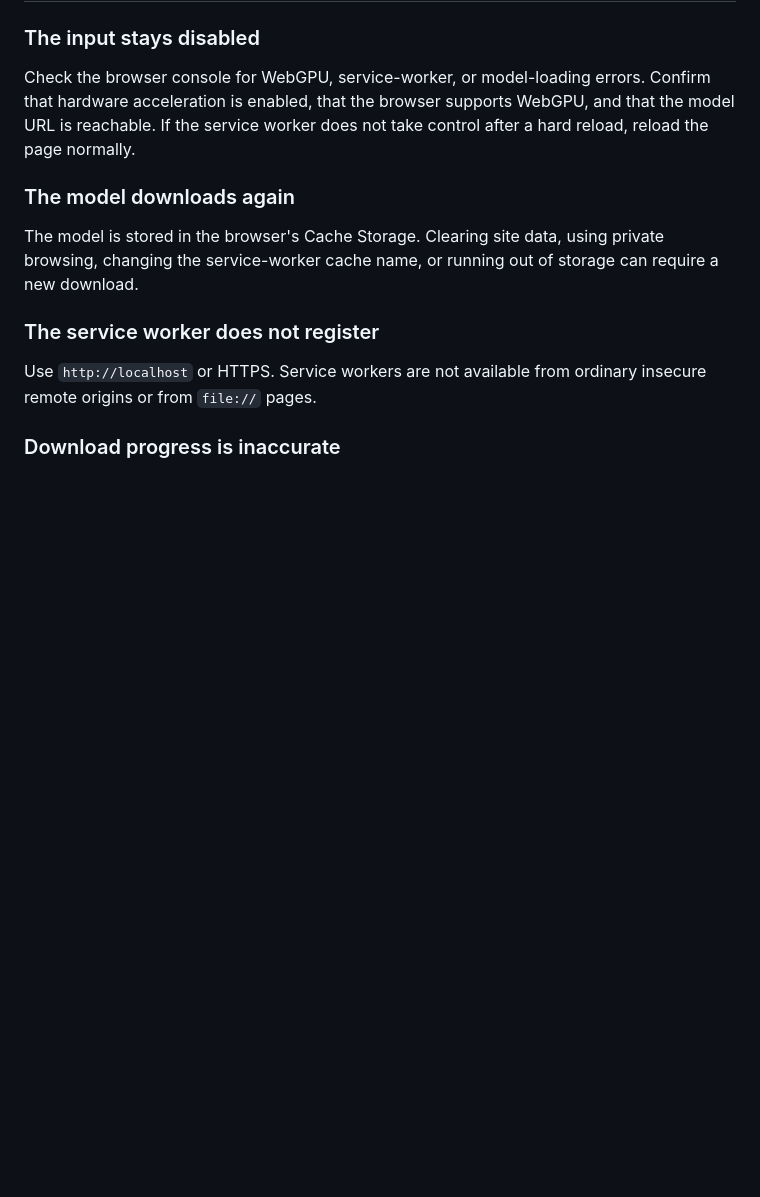
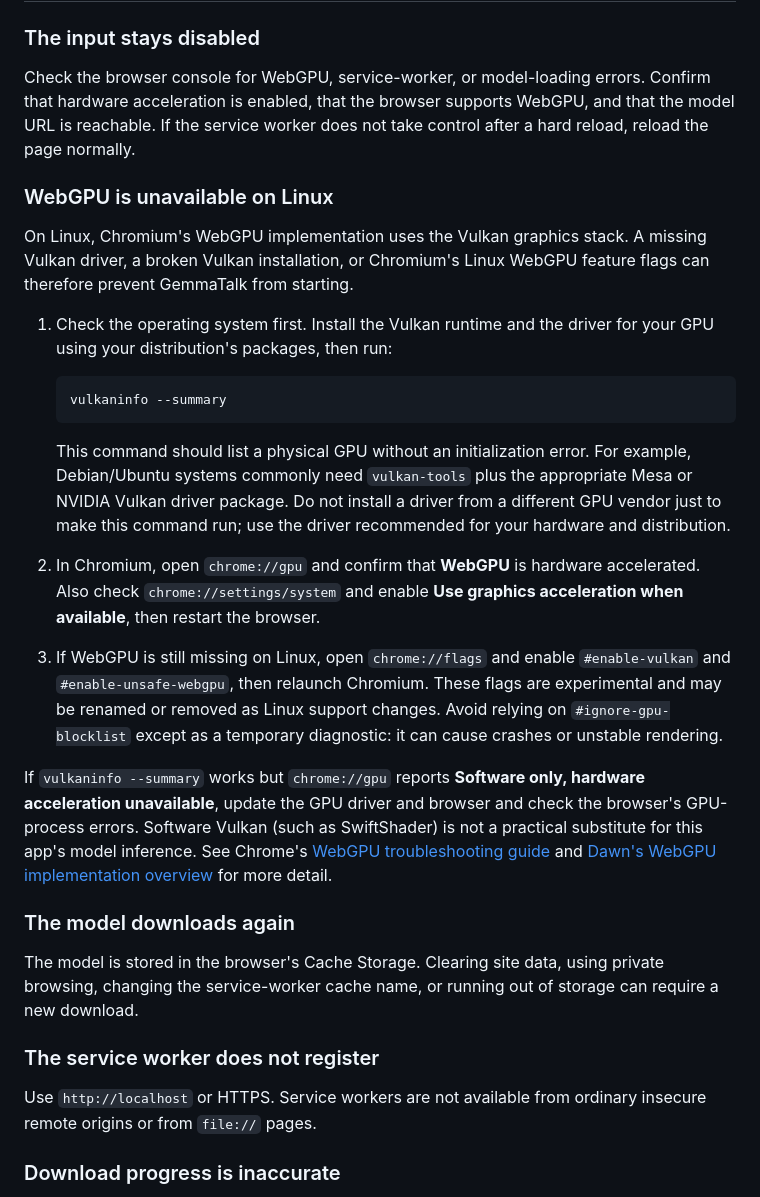
Before and after one commit to lamartinecabral/gemmatalk, a Markdown page: README.md, the part around the change. GitHub-like rendering; blank space fills up the shorter version.

Commit message:
docs: add troubleshooting instructions for WebGPU on Linux

````diff
--- a/README.md
+++ b/README.md
@@ -99,6 +99,24 @@ npm run lint
 
 Check the browser console for WebGPU, service-worker, or model-loading errors. Confirm that hardware acceleration is enabled, that the browser supports WebGPU, and that the model URL is reachable. If the service worker does not take control after a hard reload, reload the page normally.
 
+### WebGPU is unavailable on Linux
+
+On Linux, Chromium's WebGPU implementation uses the Vulkan graphics stack. A missing Vulkan driver, a broken Vulkan installation, or Chromium's Linux WebGPU feature flags can therefore prevent GemmaTalk from starting.
+
+1. Check the operating system first. Install the Vulkan runtime and the driver for your GPU using your distribution's packages, then run:
+
+   ```bash
+   vulkaninfo --summary
+   ```
+
+   This command should list a physical GPU without an initialization error. For example, Debian/Ubuntu systems commonly need `vulkan-tools` plus the appropriate Mesa or NVIDIA Vulkan driver package. Do not install a driver from a different GPU vendor just to make this command run; use the driver recommended for your hardware and distribution.
+
+2. In Chromium, open `chrome://gpu` and confirm that **WebGPU** is hardware accelerated. Also check `chrome://settings/system` and enable **Use graphics acceleration when available**, then restart the browser.
+
+3. If WebGPU is still missing on Linux, open `chrome://flags` and enable `#enable-vulkan` and `#enable-unsafe-webgpu`, then relaunch Chromium. These flags are experimental and may be renamed or removed as Linux support changes. Avoid relying on `#ignore-gpu-blocklist` except as a temporary diagnostic: it can cause crashes or unstable rendering.
+
+If `vulkaninfo --summary` works but `chrome://gpu` reports **Software only, hardware acceleration unavailable**, update the GPU driver and browser and check the browser's GPU-process errors. Software Vulkan (such as SwiftShader) is not a practical substitute for this app's model inference. See Chrome's [WebGPU troubleshooting guide](https://developer.chrome.com/docs/web-platform/webgpu/troubleshooting-tips) and [Dawn's WebGPU implementation overview](https://github.com/google/dawn/blob/main/docs/dawn/overview.md) for more detail.
+
 ### The model downloads again
 
 The model is stored in the browser's Cache Storage. Clearing site data, using private browsing, changing the service-worker cache name, or running out of storage can require a new download.
````
